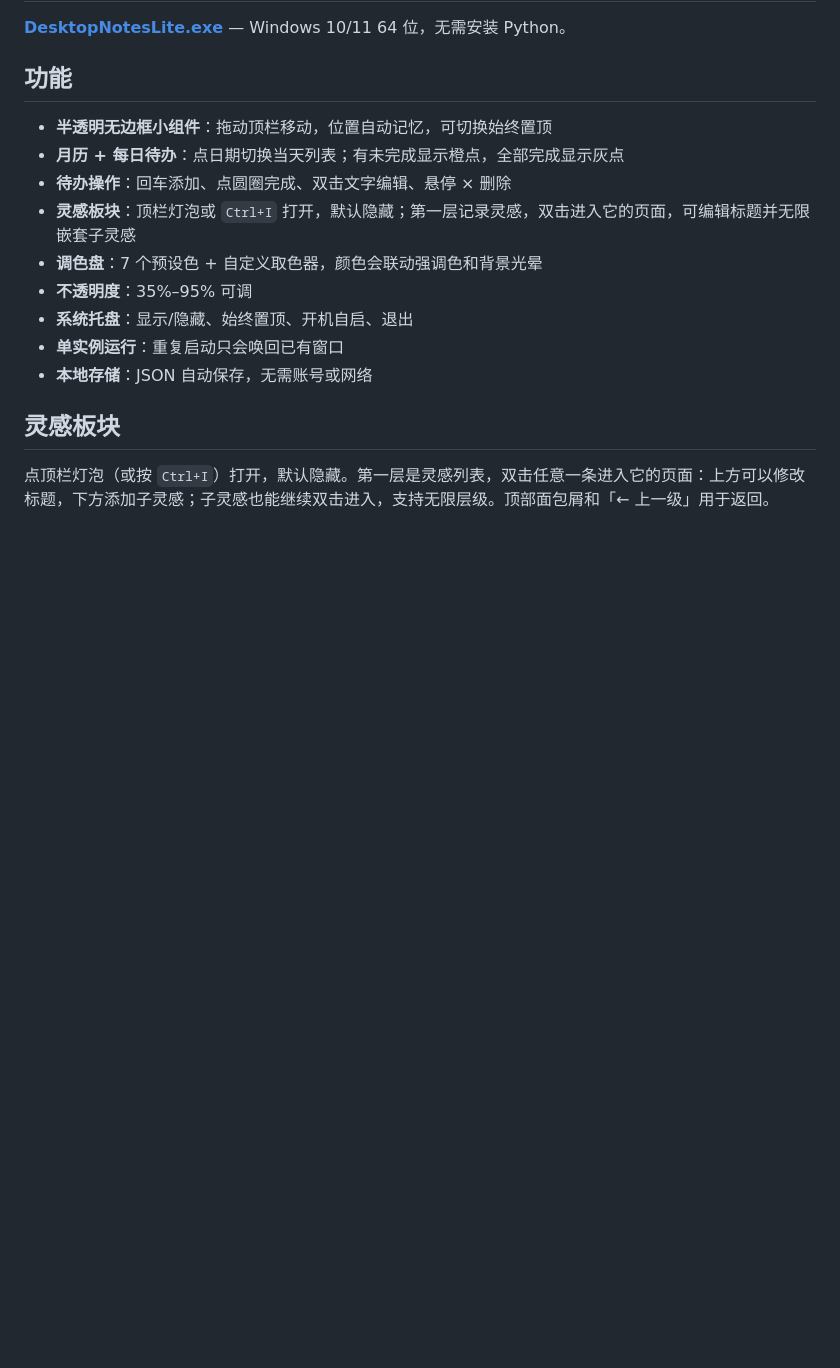
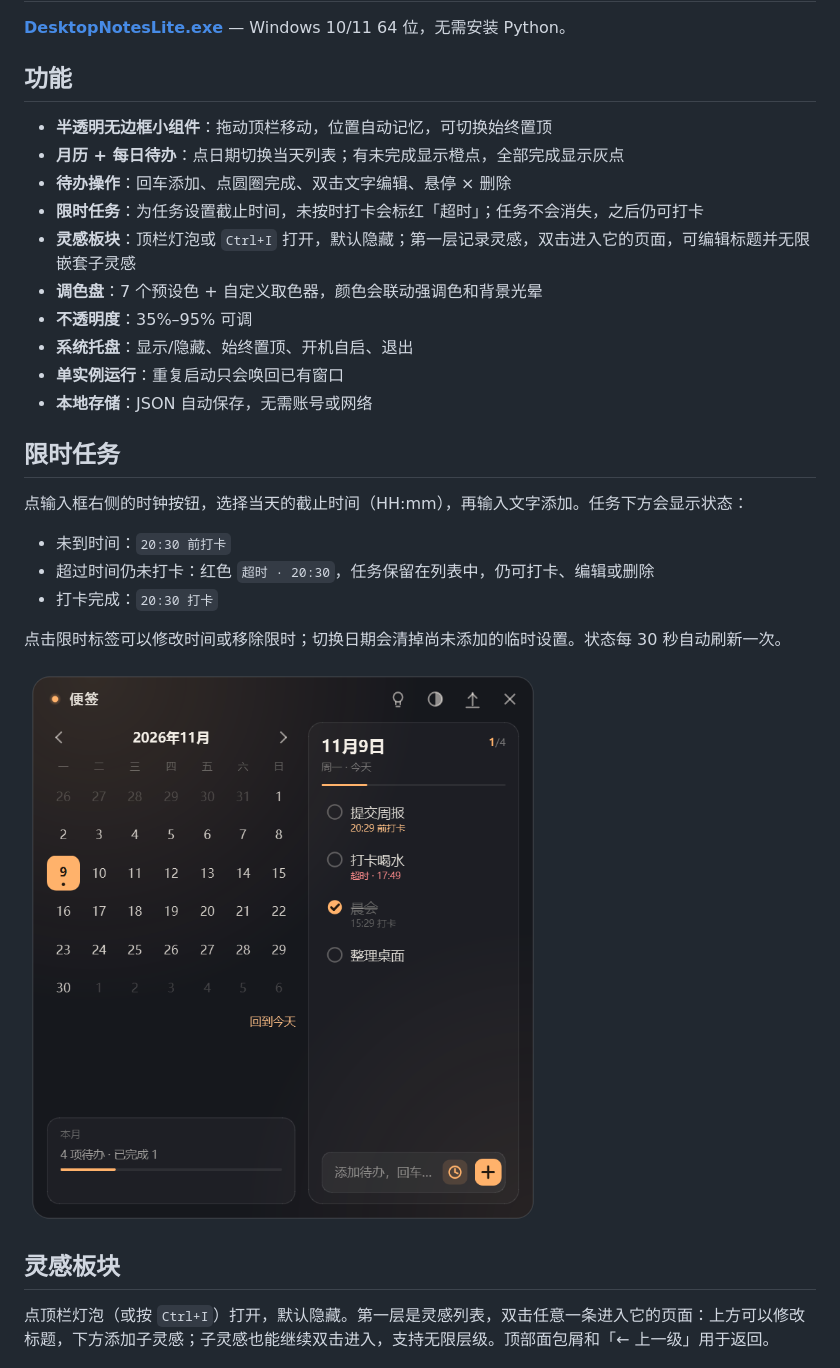
Before and after one commit to TODAYmiao/desktop-notes-lite, a Markdown page: README.md, the part around one of its changes. GitHub-like rendering; pictures changed too: screenshots/timed-tasks.png (added); blank space fills up the shorter version.

Commit message:
feat: add deadline tasks with overdue status
Co-Authored-By: Claude Code <noreply@anthropic.com>

```diff
--- a/README.md
+++ b/README.md
@@ -13,12 +13,25 @@ A translucent, always-on-top desktop sticky note for Windows: a month calendar o
 - **半透明无边框小组件**：拖动顶栏移动，位置自动记忆，可切换始终置顶
 - **月历 + 每日待办**：点日期切换当天列表；有未完成显示橙点，全部完成显示灰点
 - **待办操作**：回车添加、点圆圈完成、双击文字编辑、悬停 × 删除
+- **限时任务**：为任务设置截止时间，未按时打卡会标红「超时」；任务不会消失，之后仍可打卡
 - **灵感板块**：顶栏灯泡或 `Ctrl+I` 打开，默认隐藏；第一层记录灵感，双击进入它的页面，可编辑标题并无限嵌套子灵感
 - **调色盘**：7 个预设色 + 自定义取色器，颜色会联动强调色和背景光晕
 - **不透明度**：35%–95% 可调
 - **系统托盘**：显示/隐藏、始终置顶、开机自启、退出
 - **单实例运行**：重复启动只会唤回已有窗口
 - **本地存储**：JSON 自动保存，无需账号或网络
+
+## 限时任务
+
+点输入框右侧的时钟按钮，选择当天的截止时间（HH:mm），再输入文字添加。任务下方会显示状态：
+
+- 未到时间：`20:30 前打卡`
+- 超过时间仍未打卡：红色 `超时 · 20:30`，任务保留在列表中，仍可打卡、编辑或删除
+- 打卡完成：`20:30 打卡`
+
+点击限时标签可以修改时间或移除限时；切换日期会清掉尚未添加的临时设置。状态每 30 秒自动刷新一次。
+
+![限时任务](screenshots/timed-tasks.png)
 
 ## 灵感板块
 
```
Also changed, not shown: other parts of README.md (+2 -2 lines), 3 other files.
